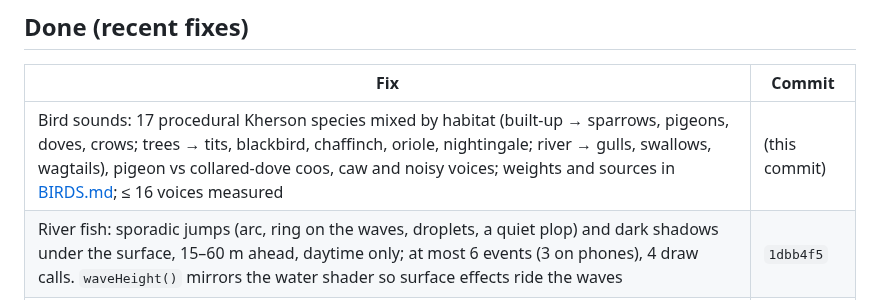
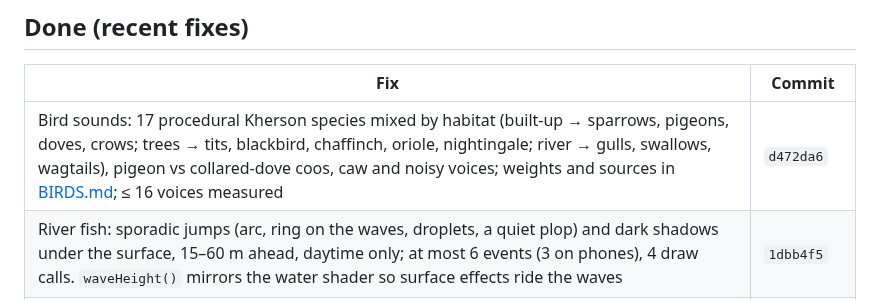
Before and after one commit to serhii-ilin/kherson, a Markdown page: docs/PROGRESS.md, the part around the change. Rendered like a GitHub page.

Commit message:
PROGRESS: bird sounds commit hash
Co-Authored-By: Claude Opus 5.5 <noreply@anthropic.com>

```diff
--- a/docs/PROGRESS.md
+++ b/docs/PROGRESS.md
@@ -57,7 +57,7 @@ Priority: **P1** must fix soon (licence or budget breach) · **P2** visible defe
 
 | Fix | Commit |
 |---|---|
-| Bird sounds: 17 procedural Kherson species mixed by habitat (built-up → sparrows, pigeons, doves, crows; trees → tits, blackbird, chaffinch, oriole, nightingale; river → gulls, swallows, wagtails), pigeon vs collared-dove coos, caw and noisy voices; weights and sources in [BIRDS.md](BIRDS.md); ≤ 16 voices measured | (this commit) |
+| Bird sounds: 17 procedural Kherson species mixed by habitat (built-up → sparrows, pigeons, doves, crows; trees → tits, blackbird, chaffinch, oriole, nightingale; river → gulls, swallows, wagtails), pigeon vs collared-dove coos, caw and noisy voices; weights and sources in [BIRDS.md](BIRDS.md); ≤ 16 voices measured | `d472da6` |
 | River fish: sporadic jumps (arc, ring on the waves, droplets, a quiet plop) and dark shadows under the surface, 15–60 m ahead, daytime only; at most 6 events (3 on phones), 4 draw calls. `waveHeight()` mirrors the water shader so surface effects ride the waves | `1dbb4f5` |
 | Minimap: + / − zoom buttons (400 m … whole city), click or tap to move there, drag the player arrow to move there (keeps facing; Codex `gpt-5.6-luna`, reviewed by Opus) | `3a46378` |
 | Codex-round review: coarse ground backing sinks only where the 0.2 m bank dips below it or meets water (keeps crack cover on streets); tall drops into the river drawn as an embankment wall | `118acad` |
```
